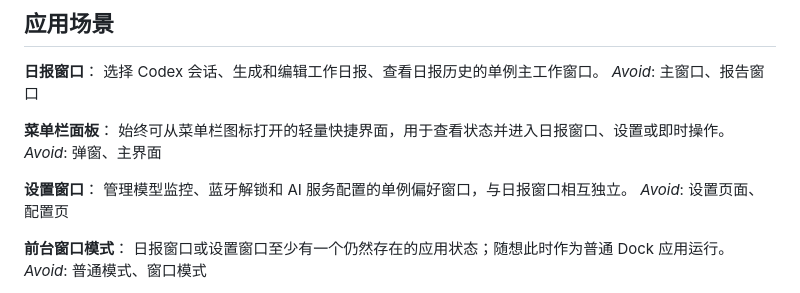
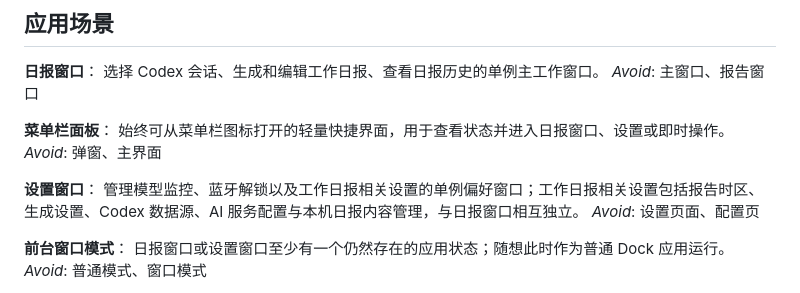
Before and after one commit to PerryFinn/random-thoughts, a Markdown page: CONTEXT.md, the part around the change. Rendered like a GitHub page.

Commit message:
docs: clarify report settings window scope

```diff
--- a/CONTEXT.md
+++ b/CONTEXT.md
@@ -179,7 +179,7 @@ _Avoid_: 主窗口、报告窗口
 _Avoid_: 弹窗、主界面
 
 **设置窗口**：
-管理模型监控、蓝牙解锁和 AI 服务配置的单例偏好窗口，与日报窗口相互独立。
+管理模型监控、蓝牙解锁以及工作日报相关设置的单例偏好窗口；工作日报相关设置包括报告时区、生成设置、Codex 数据源、AI 服务配置与本机日报内容管理，与日报窗口相互独立。
 _Avoid_: 设置页面、配置页
 
 **前台窗口模式**：
```
